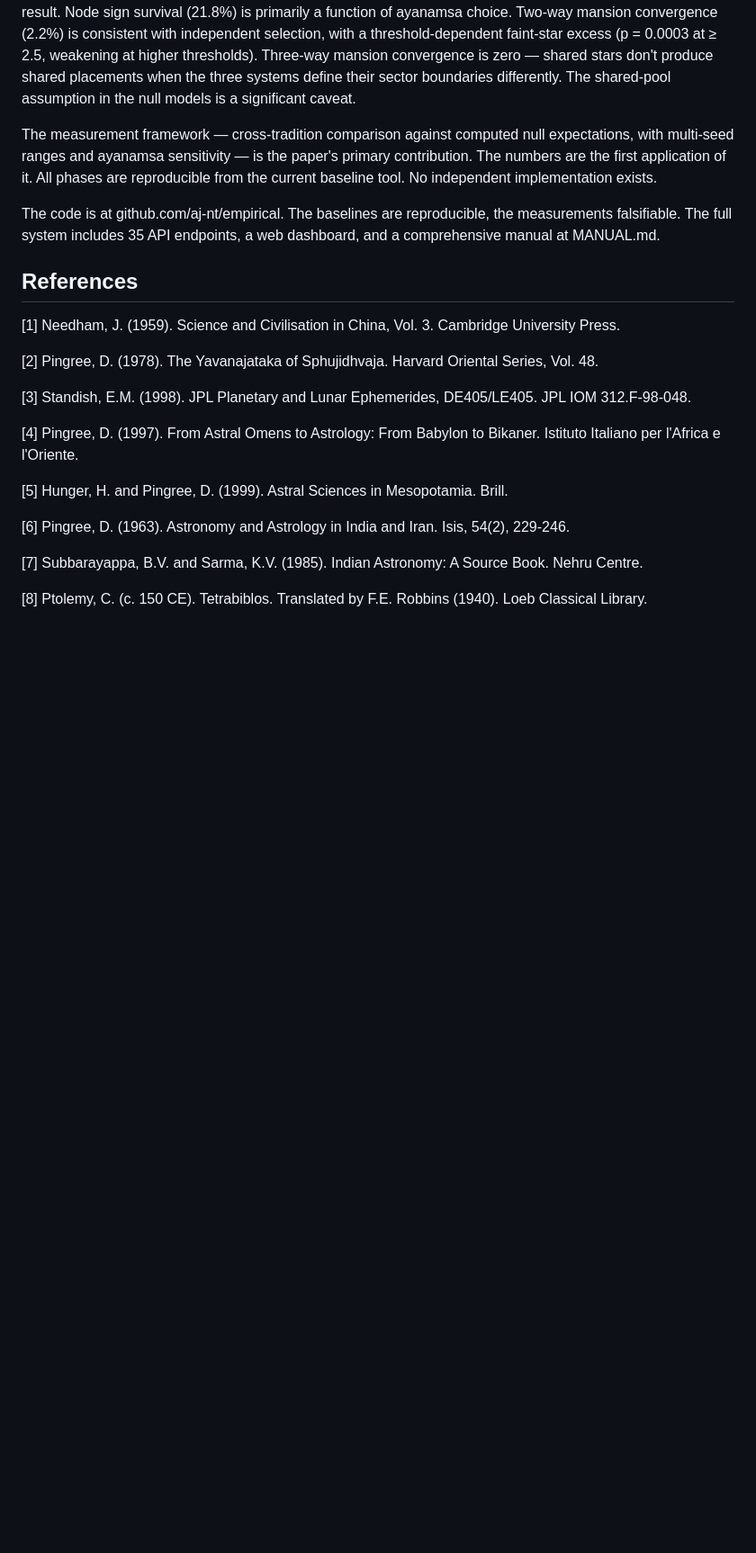
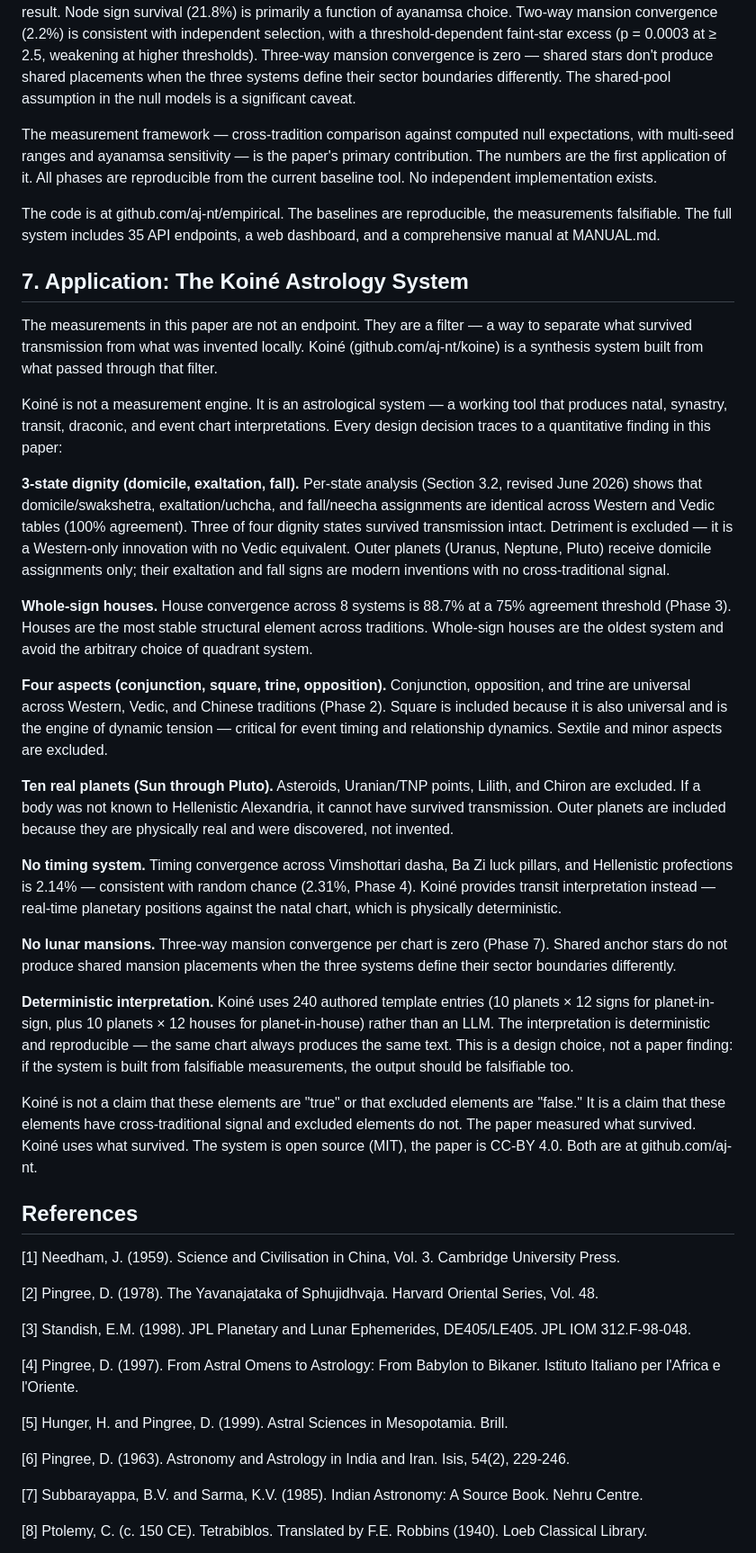
Before and after one commit to aj-nt/empirical, a Markdown page: docs/paper/paper.md, the part around the change. Shown at 90% size. Rendered like a GitHub page; blank space fills up the shorter version.

Commit message:
paper: add Section 7 — Application: The Koiné Astrology System
Describes Koiné as a synthesis system built from the paper's findings.
Maps each design decision (3-state dignity, whole-sign houses, 4 aspects,
10 planets, no timing system, no lunar mansions, deterministic
interpretation) to its quantitative paper finding. Closes the loop:
the paper measured what survived transmission; Koiné uses what survived.

```diff
--- a/docs/paper/paper.md
+++ b/docs/paper/paper.md
@@ -435,6 +435,28 @@ The measurement framework — cross-tradition comparison against computed null e
 
 The code is at github.com/aj-nt/empirical. The baselines are reproducible, the measurements falsifiable. The full system includes 35 API endpoints, a web dashboard, and a comprehensive manual at MANUAL.md.
 
+## 7. Application: The Koiné Astrology System
+
+The measurements in this paper are not an endpoint. They are a filter — a way to separate what survived transmission from what was invented locally. Koiné (github.com/aj-nt/koine) is a synthesis system built from what passed through that filter.
+
+Koiné is not a measurement engine. It is an astrological system — a working tool that produces natal, synastry, transit, draconic, and event chart interpretations. Every design decision traces to a quantitative finding in this paper:
+
+**3-state dignity (domicile, exaltation, fall).** Per-state analysis (Section 3.2, revised June 2026) shows that domicile/swakshetra, exaltation/uchcha, and fall/neecha assignments are identical across Western and Vedic tables (100% agreement). Three of four dignity states survived transmission intact. Detriment is excluded — it is a Western-only innovation with no Vedic equivalent. Outer planets (Uranus, Neptune, Pluto) receive domicile assignments only; their exaltation and fall signs are modern inventions with no cross-traditional signal.
+
+**Whole-sign houses.** House convergence across 8 systems is 88.7% at a 75% agreement threshold (Phase 3). Houses are the most stable structural element across traditions. Whole-sign houses are the oldest system and avoid the arbitrary choice of quadrant system.
+
+**Four aspects (conjunction, square, trine, opposition).** Conjunction, opposition, and trine are universal across Western, Vedic, and Chinese traditions (Phase 2). Square is included because it is also universal and is the engine of dynamic tension — critical for event timing and relationship dynamics. Sextile and minor aspects are excluded.
+
+**Ten real planets (Sun through Pluto).** Asteroids, Uranian/TNP points, Lilith, and Chiron are excluded. If a body was not known to Hellenistic Alexandria, it cannot have survived transmission. Outer planets are included because they are physically real and were discovered, not invented.
+
+**No timing system.** Timing convergence across Vimshottari dasha, Ba Zi luck pillars, and Hellenistic profections is 2.14% — consistent with random chance (2.31%, Phase 4). Koiné provides transit interpretation instead — real-time planetary positions against the natal chart, which is physically deterministic.
+
+**No lunar mansions.** Three-way mansion convergence per chart is zero (Phase 7). Shared anchor stars do not produce shared mansion placements when the three systems define their sector boundaries differently.
+
+**Deterministic interpretation.** Koiné uses 240 authored template entries (10 planets × 12 signs for planet-in-sign, plus 10 planets × 12 houses for planet-in-house) rather than an LLM. The interpretation is deterministic and reproducible — the same chart always produces the same text. This is a design choice, not a paper finding: if the system is built from falsifiable measurements, the output should be falsifiable too.
+
+Koiné is not a claim that these elements are "true" or that excluded elements are "false." It is a claim that these elements have cross-traditional signal and excluded elements do not. The paper measured what survived. Koiné uses what survived. The system is open source (MIT), the paper is CC-BY 4.0. Both are at github.com/aj-nt.
+
 ## References
 
 [1] Needham, J. (1959). Science and Civilisation in China, Vol. 3. Cambridge University Press.
```
